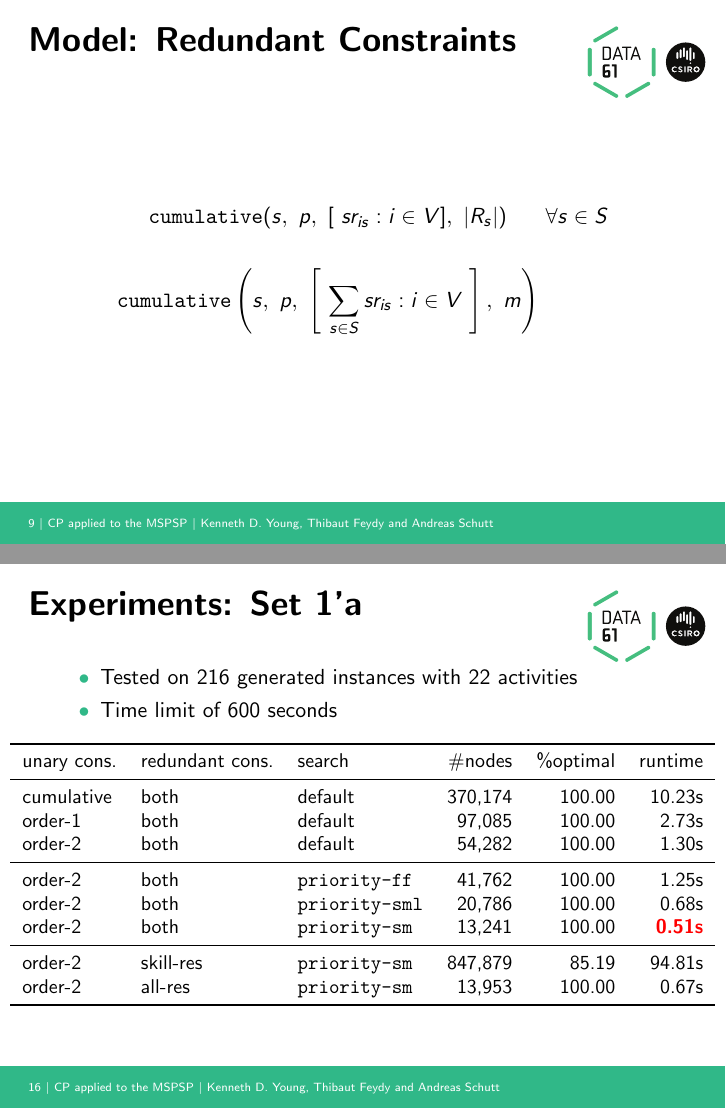
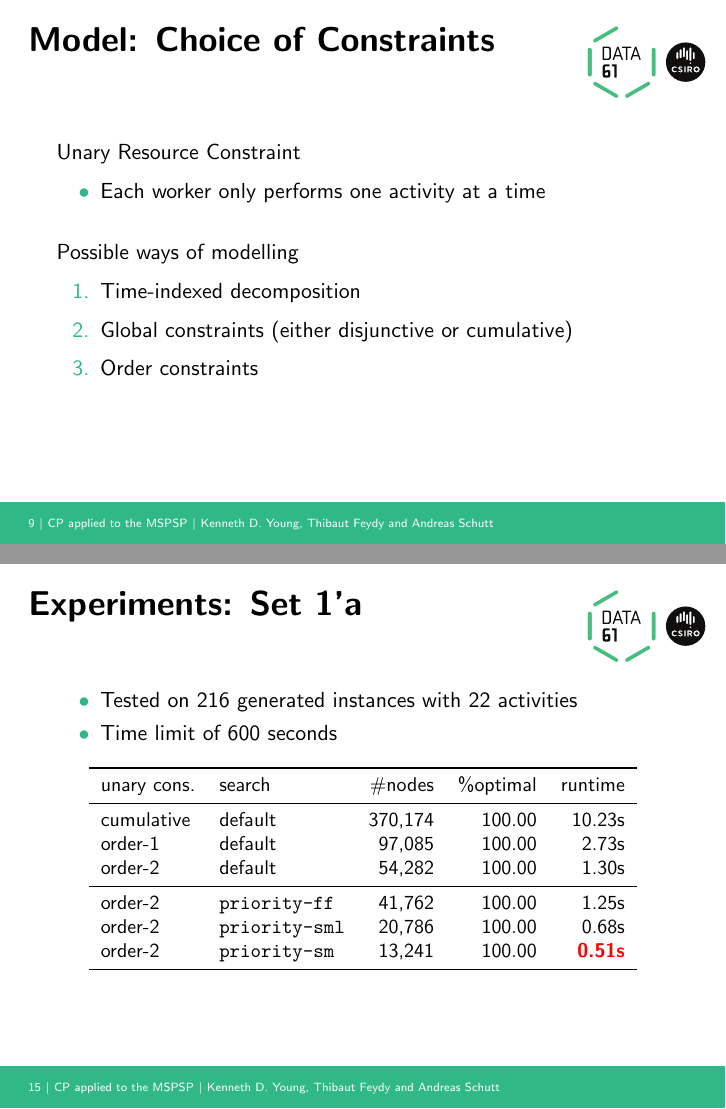
Before and after one commit to youngkd/mspsp-presentations, LaTeX slides (2017-08-CP2017/Data61-Final-Presentation.tex): pages 26 and 44 of 53 before the commit and pages 24 and 40 of 52 after it, joined at a grey line. Compiled offline with pdfLaTeX.

Commit message:
CP2017 conference presentation updated

```diff
--- a/2017-08-CP2017/Data61-Final-Presentation.tex
+++ b/2017-08-CP2017/Data61-Final-Presentation.tex
@@ -223,14 +221,14 @@
 	\end{adjustwidth}
 \end{frame}
 
-\begin{frame}{Model: Redundant Constraints}
-	\begin{adjustwidth}{-.2in}{-.2in}
-	\begin{IEEEeqnarray}{CCl}
-		\IEEEeqnarraymulticol{1}{c}{{\tt cumulative}(s,~p,~[~sr_{is}: i \in V],~|R_s|)} & & \forall s \in S\nonumber\\[6mm]
-		\IEEEeqnarraymulticol{1}{c}{{\tt cumulative}\left(s,~p,~\left[~\sum_{s \in S} sr_{is}: i \in V~\right],~m\right)} \nonumber
-	\end{IEEEeqnarray}
-	\end{adjustwidth}
-\end{frame}
+% \begin{frame}{Model: Redundant Constraints}
+% 	\begin{adjustwidth}{-.2in}{-.2in}
+% 	\begin{IEEEeqnarray}{CCl}
+% 		\IEEEeqnarraymulticol{1}{c}{{\tt cumulative}(s,~p,~[~sr_{is}: i \in V],~|R_s|)} & & \forall s \in S\nonumber\\[6mm]
+% 		\IEEEeqnarraymulticol{1}{c}{{\tt cumulative}\left(s,~p,~\left[~\sum_{s \in S} sr_{is}: i \in V~\right],~m\right)} \nonumber
+% 	\end{IEEEeqnarray}
+% 	\end{adjustwidth}
+% \end{frame}
 
 \begin{frame}{Model: Choice of Constraints}
 	Unary Resource Constraint
@@ -407,11 +405,11 @@
 	\begin{adjustwidth}{-.9in}{-.9in}
     \centering
     \small
-    \begin{tabular}{lllrrr}
+    \begin{tabular}{llrrr}
         \toprule
-        unary cons. & redundant cons. & search & \#nodes & \%optimal & runtime   \\
+        unary cons. & search & \#nodes & \%optimal & runtime   \\
         \midrule
-        cumulative & both & default & 370,174 & 100.00 & 10.23s \\
-        order-1 & both & default & 97,085 & 100.00 & 2.73s \\
-        order-2 & both & default & 54,282 & 100.00 & 1.30s \\
+        cumulative & default & 370,174 & 100.00 & 10.23s \\
+        order-1 & default & 97,085 & 100.00 & 2.73s \\
+        order-2 & default & 54,282 & 100.00 & 1.30s \\
         \midrule\pause
@@ -421,6 +416,6 @@
-        \midrule\pause
-        order-2 & skill-res & {\tt priority-sm}    & 847,879 & 85.19 & 94.81s \\
-        order-2 & all-res & {\tt priority-sm}    & 13,953 & 100.00 & 0.67s \\
+        order-2 & {\tt priority-ff}    & 41,762 & 100.00 & 1.25s \\
+        order-2 & {\tt priority-sml}    & 20,786 & 100.00 & 0.68s \\
+        order-2 & {\tt priority-sm}    & 13,241 & 100.00 & {\color{red} {\bf 0.51s} }\\
         \bottomrule
     \end{tabular}
 	\end{adjustwidth}
```
Also changed, not shown: 2017-08-CP2017/Data61-Final-Presentation.pdf, 2017-08-CP2017/Data61-Final-Presentation.tex (25 more changed lines), 8 other files.
